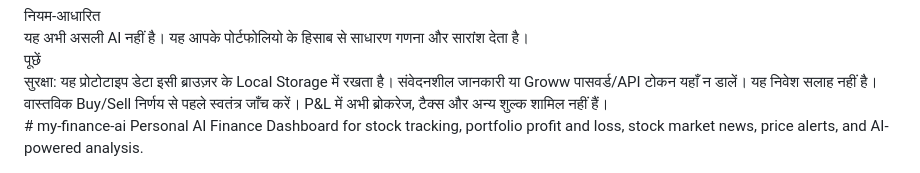
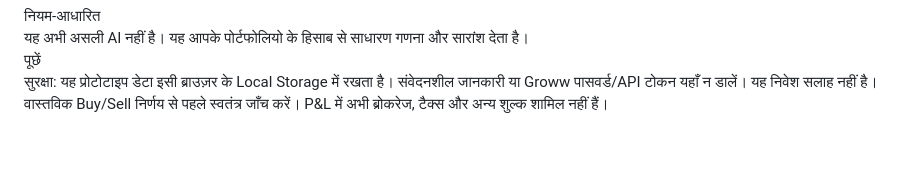
Before and after one commit to manishvarman/my-finance-ai, a Markdown page: README.md, the part around the change. Drawn GitHub-style; blank space fills up the shorter version.

```diff
--- a/README.md
+++ b/README.md
@@ -133,5 +133,4 @@ $('ask').addEventListener('click',()=>{let q=$('question').value.trim().toLowerC
 $('export').addEventListener('click',()=>{let rows=[['Symbol','Quantity','Buy Price','Current Price','Value','P&L','Target','Stop Loss'],...stocks.map(s=>[s.symbol,s.qty,s.buy,s.current,s.qty*s.current,s.qty*(s.current-s.buy),s.target,s.stop])];let csv=rows.map(r=>r.map(x=>'"'+String(x??'').replace(/"/g,'""')+'"').join(',')).join('\r\n');let a=document.createElement('a');a.href=URL.createObjectURL(new Blob(['\ufeff'+csv],{type:'text/csv;charset=utf-8;'}));a.download='my-finance-portfolio.csv';a.click();URL.revokeObjectURL(a.href)});
 render();renderFunds();
 </script>
-</body></html># my-finance-ai
-Personal AI Finance Dashboard for stock tracking, portfolio profit and loss, stock market news, price alerts, and AI-powered analysis.
+</body></html>
```
